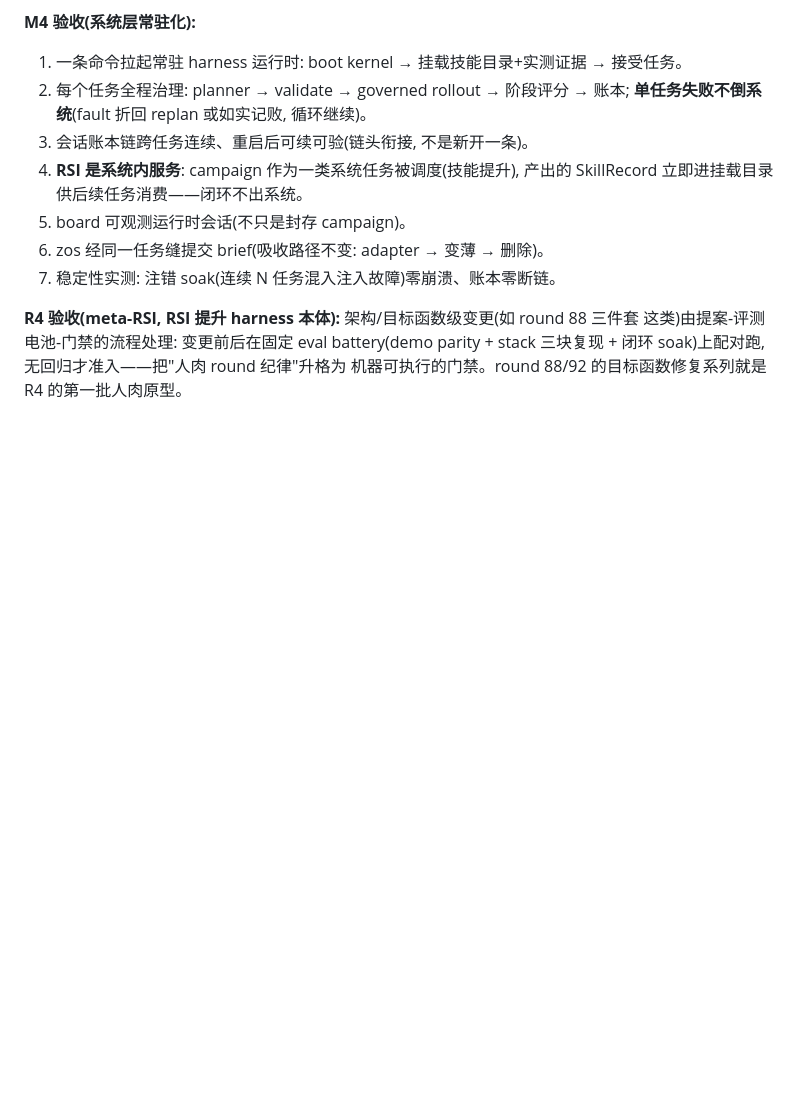
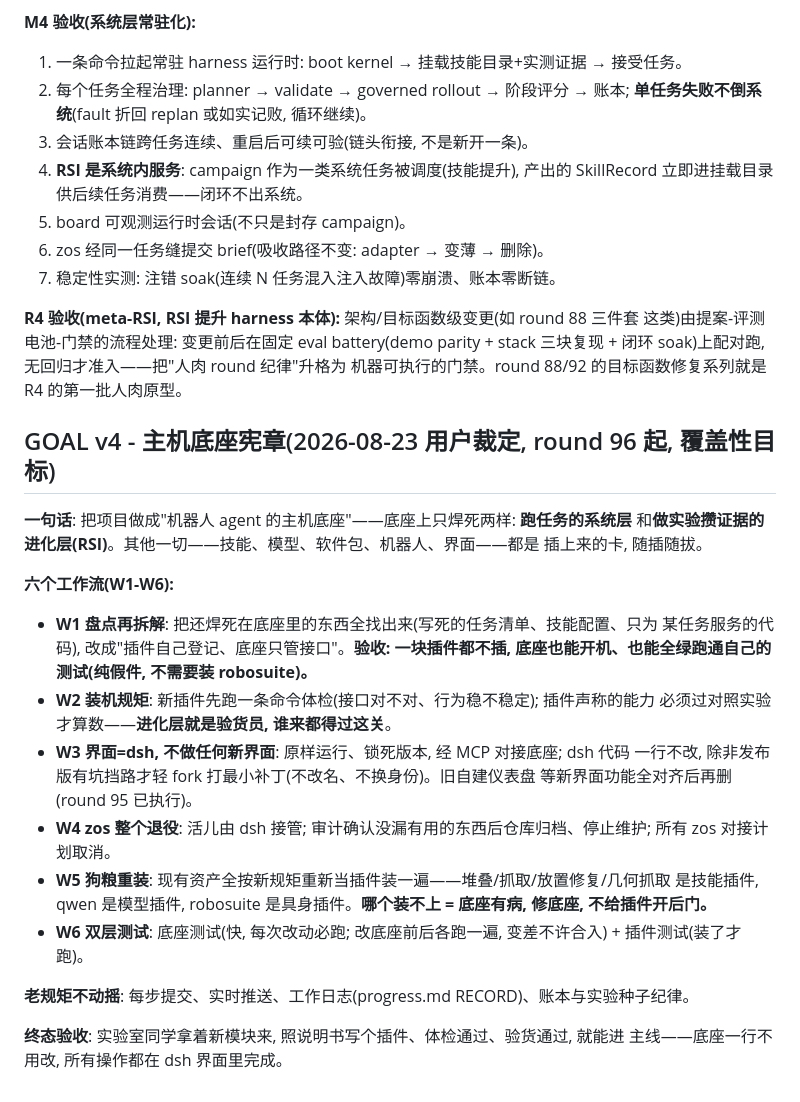
Before and after one commit to GuoZheXinDeGuang/physical-harness, a Markdown page: GOAL.md, the part around the change. Rendered like a GitHub page; blank space fills up the shorter version.

Commit message:
goal v4: the motherboard charter -- two things welded, everything else a card

```diff
--- a/GOAL.md
+++ b/GOAL.md
@@ -107,3 +107,32 @@ zos 不是 OS, 是**驾驶舱**(HRI shell)。它的内脏逐步成为 harness
 这类)由提案-评测电池-门禁的流程处理: 变更前后在固定 eval battery(demo parity +
 stack 三块复现 + 闭环 soak)上配对跑, 无回归才准入——把"人肉 round 纪律"升格为
 机器可执行的门禁。round 88/92 的目标函数修复系列就是 R4 的第一批人肉原型。
+
+## GOAL v4 - 主机底座宪章(2026-08-23 用户裁定, round 96 起, 覆盖性目标)
+
+**一句话**: 把项目做成"机器人 agent 的主机底座"——底座上只焊死两样: **跑任务的系统层**
+和**做实验攒证据的进化层(RSI)**。其他一切——技能、模型、软件包、机器人、界面——都是
+插上来的卡, 随插随拔。
+
+**六个工作流(W1-W6):**
+
+- **W1 盘点再拆解**: 把还焊死在底座里的东西全找出来(写死的任务清单、技能配置、只为
+  某任务服务的代码), 改成"插件自己登记、底座只管接口"。**验收: 一块插件都不插,
+  底座也能开机、也能全绿跑通自己的测试(纯假件, 不需要装 robosuite)。**
+- **W2 装机规矩**: 新插件先跑一条命令体检(接口对不对、行为稳不稳定); 插件声称的能力
+  必须过对照实验才算数——**进化层就是验货员, 谁来都得过这关**。
+- **W3 界面=dsh, 不做任何新界面**: 原样运行、锁死版本, 经 MCP 对接底座; dsh 代码
+  一行不改, 除非发布版有坑挡路才轻 fork 打最小补丁(不改名、不换身份)。旧自建仪表盘
+  等新界面功能全对齐后再删(round 95 已执行)。
+- **W4 zos 整个退役**: 活儿由 dsh 接管; 审计确认没漏有用的东西后仓库归档、停止维护;
+  所有 zos 对接计划取消。
+- **W5 狗粮重装**: 现有资产全按新规矩重新当插件装一遍——堆叠/抓取/放置修复/几何抓取
+  是技能插件, qwen 是模型插件, robosuite 是具身插件。**哪个装不上 = 底座有病,
+  修底座, 不给插件开后门。**
+- **W6 双层测试**: 底座测试(快, 每次改动必跑; 改底座前后各跑一遍, 变差不许合入) +
+  插件测试(装了才跑)。
+
+**老规矩不动摇**: 每步提交、实时推送、工作日志(progress.md RECORD)、账本与实验种子纪律。
+
+**终态验收**: 实验室同学拿着新模块来, 照说明书写个插件、体检通过、验货通过, 就能进
+主线——底座一行不用改, 所有操作都在 dsh 界面里完成。
```
